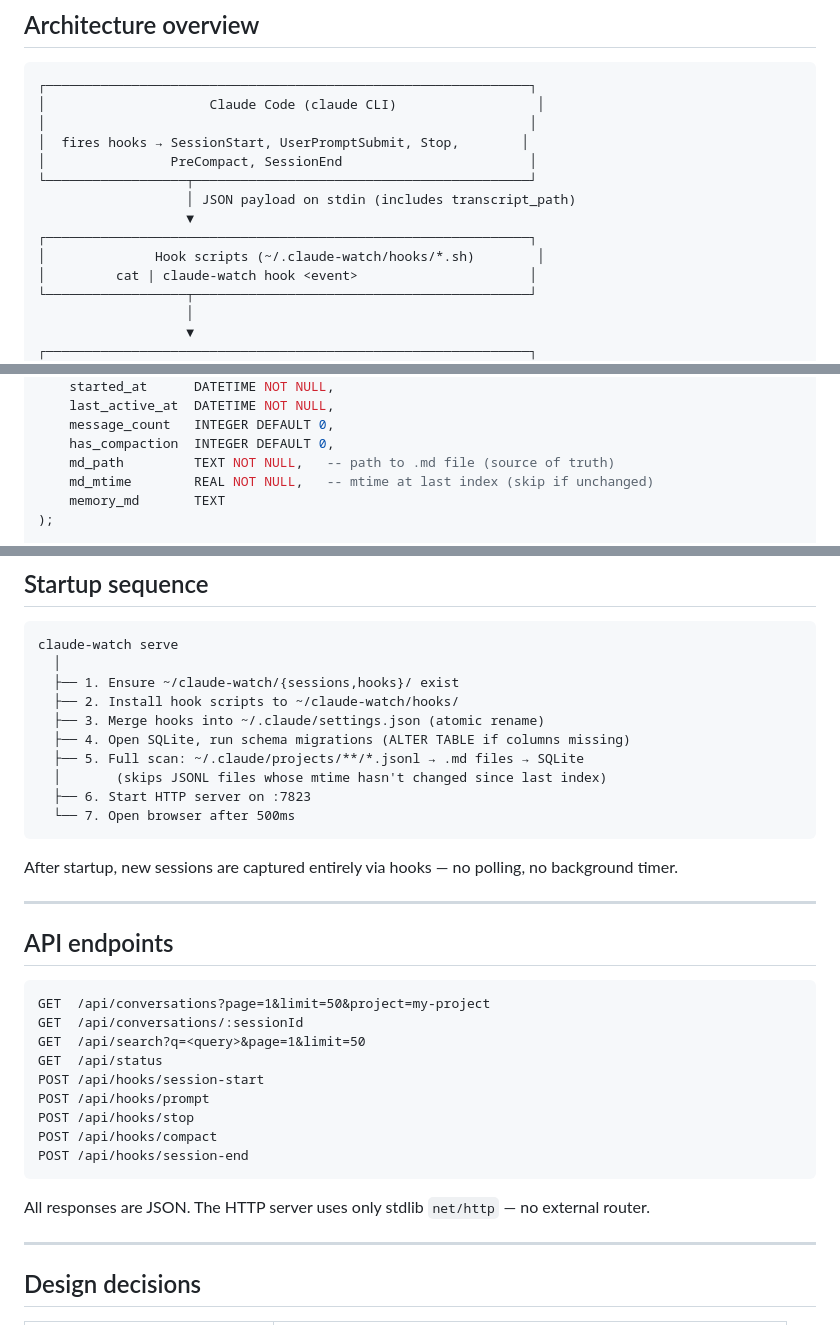
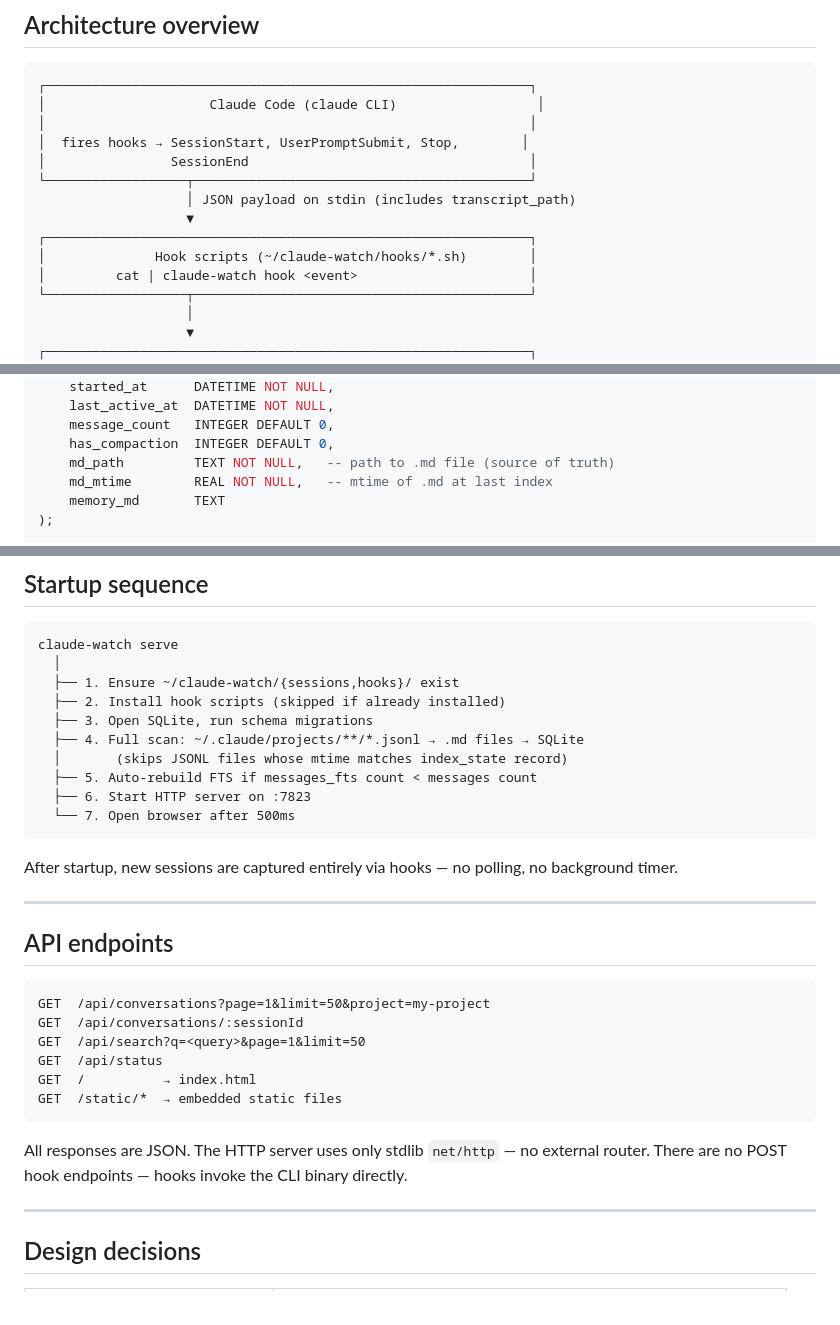
Before and after one commit to rishi-anand/claude-watch, a Markdown page: docs/technical-design.md, 3 parts joined by grey strips. GitHub-like rendering.

````diff
--- a/docs/technical-design.md
+++ b/docs/technical-design.md
@@ -19,12 +19,12 @@ survive the compaction.
 │                     Claude Code (claude CLI)                  │
 │                                                              │
 │  fires hooks → SessionStart, UserPromptSubmit, Stop,        │
-│                PreCompact, SessionEnd                        │
+│                SessionEnd                                    │
 └──────────────────┬───────────────────────────────────────────┘
                    │ JSON payload on stdin (includes transcript_path)
                    ▼
 ┌──────────────────────────────────────────────────────────────┐
-│              Hook scripts (~/.claude-watch/hooks/*.sh)        │
+│              Hook scripts (~/claude-watch/hooks/*.sh)        │
 │         cat | claude-watch hook <event>                      │
 └──────────────────┬───────────────────────────────────────────┘
                    │
@@ -194,7 +195,7 @@ CREATE TABLE sessions (
     message_count   INTEGER DEFAULT 0,
     has_compaction  INTEGER DEFAULT 0,
     md_path         TEXT NOT NULL,   -- path to .md file (source of truth)
-    md_mtime        REAL NOT NULL,   -- mtime at last index (skip if unchanged)
+    md_mtime        REAL NOT NULL,   -- mtime of .md at last index
     memory_md       TEXT
 );
 
@@ -319,11 +322,11 @@ ordered by `timestamp, seq` (not seq alone, since each file restarts seq at 1).
 claude-watch serve
   │
   ├── 1. Ensure ~/claude-watch/{sessions,hooks}/ exist
-  ├── 2. Install hook scripts to ~/claude-watch/hooks/
-  ├── 3. Merge hooks into ~/.claude/settings.json (atomic rename)
-  ├── 4. Open SQLite, run schema migrations (ALTER TABLE if columns missing)
-  ├── 5. Full scan: ~/.claude/projects/**/*.jsonl → .md files → SQLite
-  │       (skips JSONL files whose mtime hasn't changed since last index)
+  ├── 2. Install hook scripts (skipped if already installed)
+  ├── 3. Open SQLite, run schema migrations
+  ├── 4. Full scan: ~/.claude/projects/**/*.jsonl → .md files → SQLite
+  │       (skips JSONL files whose mtime matches index_state record)
+  ├── 5. Auto-rebuild FTS if messages_fts count < messages count
   ├── 6. Start HTTP server on :7823
   └── 7. Open browser after 500ms
 ```
@@ -339,14 +342,12 @@ GET  /api/conversations?page=1&limit=50&project=my-project
 GET  /api/conversations/:sessionId
 GET  /api/search?q=<query>&page=1&limit=50
 GET  /api/status
-POST /api/hooks/session-start
-POST /api/hooks/prompt
-POST /api/hooks/stop
-POST /api/hooks/compact
-POST /api/hooks/session-end
+GET  /          → index.html
+GET  /static/*  → embedded static files
 ```
 
 All responses are JSON. The HTTP server uses only stdlib `net/http` — no external router.
+There are no POST hook endpoints — hooks invoke the CLI binary directly.
 
 ---
 
````
Also changed, not shown: other parts of docs/technical-design.md (+29 -25 lines).
